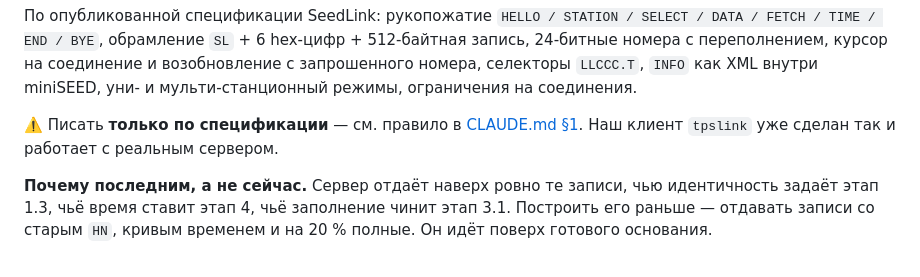
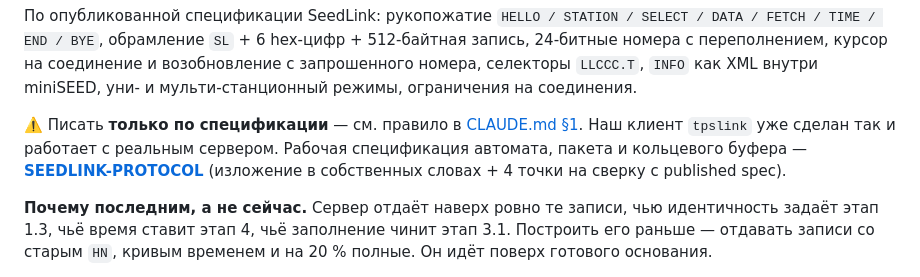
Before and after one commit to jasur28/terrapulse, a Markdown page: docs/ПЛАН.md, the part around the change. Rendered like a GitHub page.

```diff
--- a/docs/ПЛАН.md
+++ b/docs/ПЛАН.md
@@ -159,7 +159,9 @@ DATA / FETCH / TIME / END / BYE`, обрамление `SL` + 6 hex-цифр + 5
 уни- и мульти-станционный режимы, ограничения на соединения.
 
 ⚠️ Писать **только по спецификации** — см. правило в [CLAUDE.md §1](../CLAUDE.md).
-Наш клиент `tpslink` уже сделан так и работает с реальным сервером.
+Наш клиент `tpslink` уже сделан так и работает с реальным сервером. Рабочая
+спецификация автомата, пакета и кольцевого буфера — **[SEEDLINK-PROTOCOL](SEEDLINK-PROTOCOL.md)**
+(изложение в собственных словах + 4 точки на сверку с published spec).
 
 **Почему последним, а не сейчас.** Сервер отдаёт наверх ровно те записи, чью
 идентичность задаёт этап 1.3, чьё время ставит этап 4, чьё заполнение чинит
```
Also changed, not shown: docs/SEEDLINK-PROTOCOL.md (added, +107 -0 lines).
